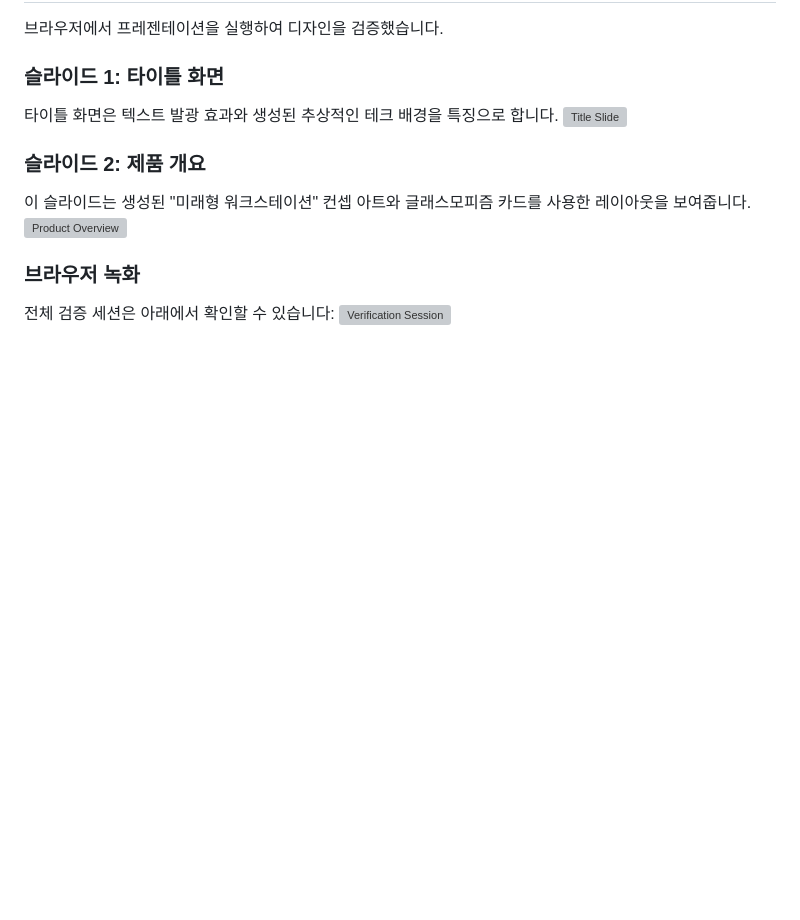
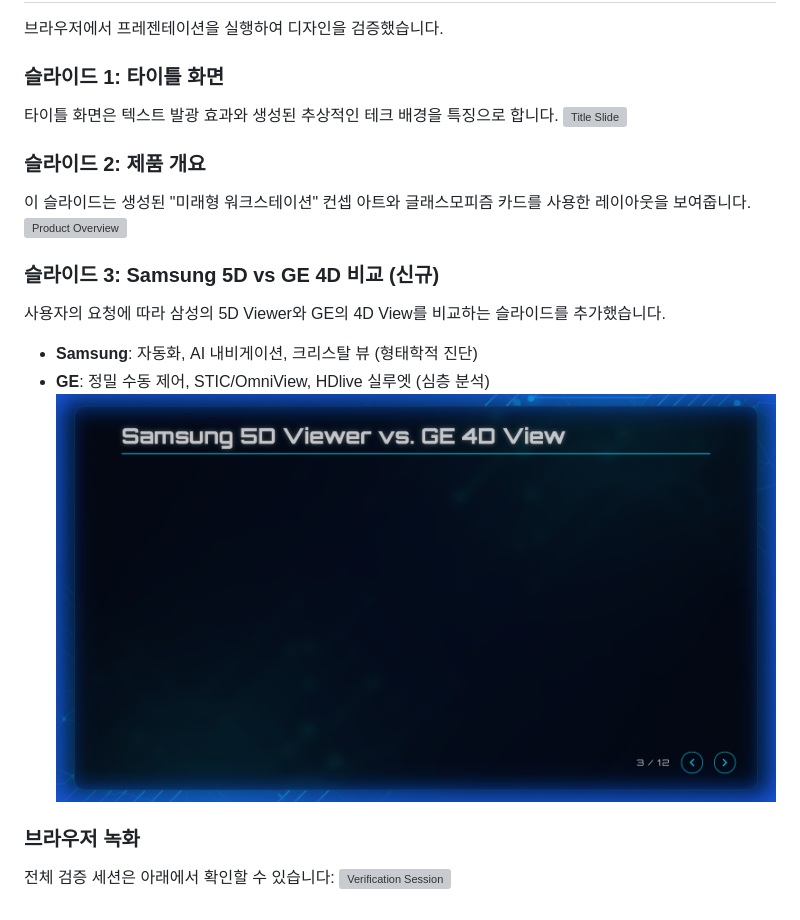
Before and after one commit to redspy/workstation_strategy, a Markdown page: WALKTHROUGH_KR.md, the part around the change. GitHub-like rendering; pictures changed too: images/slide_3_comparison.png (added); blank space fills up the shorter version; grey boxes are pictures that could not be loaded.

Commit message:
Add Samsung 5D vs GE 4D comparison slide

```diff
--- a/WALKTHROUGH_KR.md
+++ b/WALKTHROUGH_KR.md
@@ -20,6 +20,12 @@
 이 슬라이드는 생성된 "미래형 워크스테이션" 컨셉 아트와 글래스모피즘 카드를 사용한 레이아웃을 보여줍니다.
 ![Product Overview](images/slide_2.png)
 
+### 슬라이드 3: Samsung 5D vs GE 4D 비교 (신규)
+사용자의 요청에 따라 삼성의 5D Viewer와 GE의 4D View를 비교하는 슬라이드를 추가했습니다.
+- **Samsung**: 자동화, AI 내비게이션, 크리스탈 뷰 (형태학적 진단)
+- **GE**: 정밀 수동 제어, STIC/OmniView, HDlive 실루엣 (심층 분석)
+![Comparison Slide](images/slide_3_comparison.png)
+
 ### 브라우저 녹화
 전체 검증 세션은 아래에서 확인할 수 있습니다:
 ![Verification Session](images/verify_session.webp)
```
Also changed, not shown: IMPLEMENTATION_PLAN_KR.md (+4 -0 lines), TASK_KR.md (+6 -0 lines), 1 other file.
